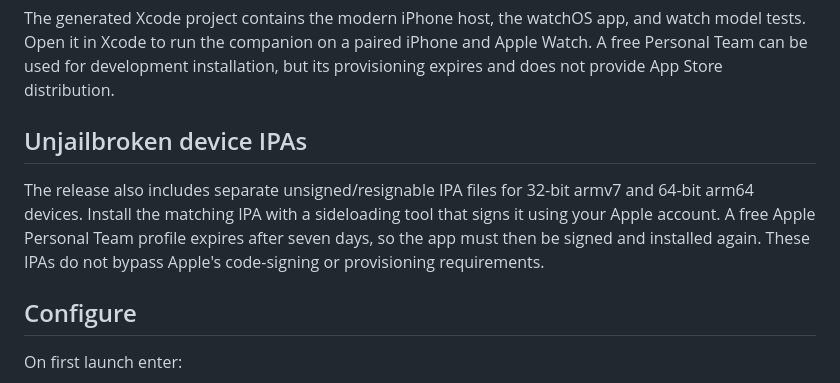
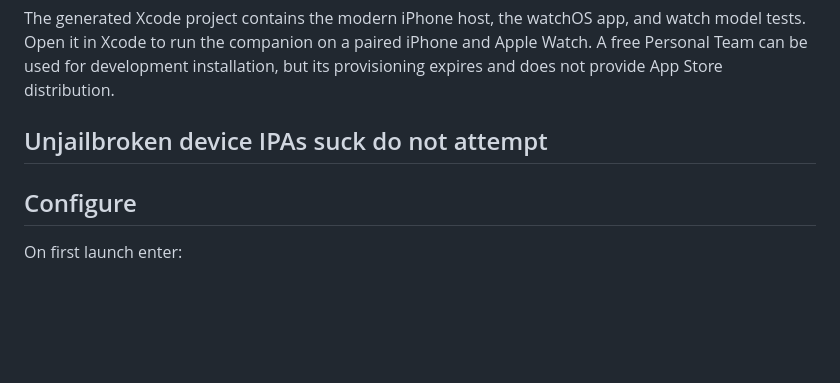
Before and after one commit to Peaks2000/HomeAssistantForLegacyiOS, a Markdown page: README.md, the part around the change. GitHub-like rendering; blank space fills up the shorter version.

```diff
--- a/README.md
+++ b/README.md
@@ -89,13 +89,7 @@ and watch model tests. Open it in Xcode to run the companion on a paired iPhone
 and Apple Watch. A free Personal Team can be used for development installation,
 but its provisioning expires and does not provide App Store distribution.
 
-## Unjailbroken device IPAs
-
-The release also includes separate unsigned/resignable IPA files for 32-bit armv7
-and 64-bit arm64 devices. Install the matching IPA with a sideloading tool that
-signs it using your Apple account. A free Apple Personal Team profile expires
-after seven days, so the app must then be signed and installed again. These IPAs
-do not bypass Apple's code-signing or provisioning requirements.
+## Unjailbroken device IPAs suck do not attempt
 
 ## Configure
 
```
